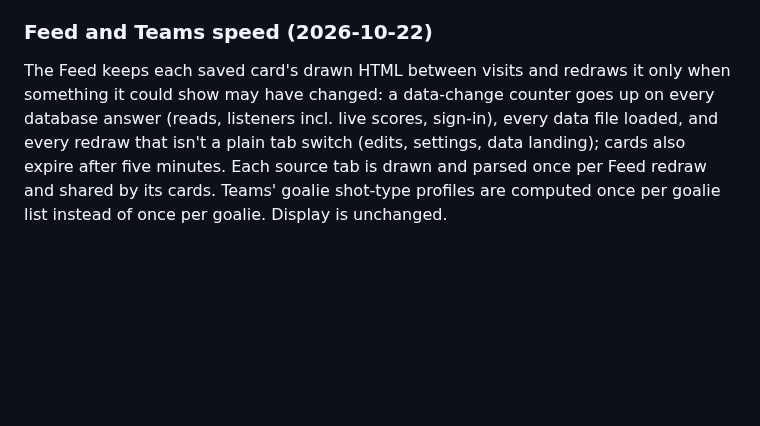
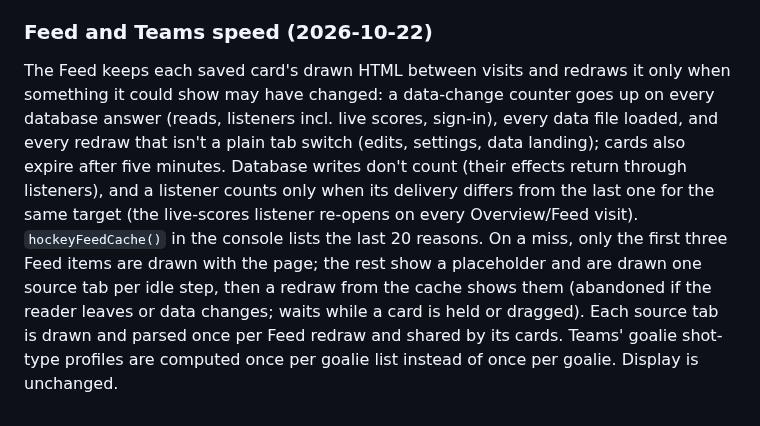
Before and after one commit to pb49939pb/dashboard-data, a Markdown page: docs/product-spec.md, the part around the change. Rendered like a GitHub page; blank space fills up the shorter version.

Commit message:
Product spec: Feed cache invalidation details and deferred cards
Co-Authored-By: Claude Opus 5.5 <noreply@anthropic.com>

```diff
--- a/docs/product-spec.md
+++ b/docs/product-spec.md
@@ -544,4 +544,4 @@ A drafted skater on the NHL's prospect list is valued in trades and on the Teams
 
 ### Feed and Teams speed (2026-10-22)
 
-The Feed keeps each saved card's drawn HTML between visits and redraws it only when something it could show may have changed: a data-change counter goes up on every database answer (reads, listeners incl. live scores, sign-in), every data file loaded, and every redraw that isn't a plain tab switch (edits, settings, data landing); cards also expire after five minutes. Each source tab is drawn and parsed once per Feed redraw and shared by its cards. Teams' goalie shot-type profiles are computed once per goalie list instead of once per goalie. Display is unchanged.
+The Feed keeps each saved card's drawn HTML between visits and redraws it only when something it could show may have changed: a data-change counter goes up on every database answer (reads, listeners incl. live scores, sign-in), every data file loaded, and every redraw that isn't a plain tab switch (edits, settings, data landing); cards also expire after five minutes. Database writes don't count (their effects return through listeners), and a listener counts only when its delivery differs from the last one for the same target (the live-scores listener re-opens on every Overview/Feed visit). `hockeyFeedCache()` in the console lists the last 20 reasons. On a miss, only the first three Feed items are drawn with the page; the rest show a placeholder and are drawn one source tab per idle step, then a redraw from the cache shows them (abandoned if the reader leaves or data changes; waits while a card is held or dragged). Each source tab is drawn and parsed once per Feed redraw and shared by its cards. Teams' goalie shot-type profiles are computed once per goalie list instead of once per goalie. Display is unchanged.
```
